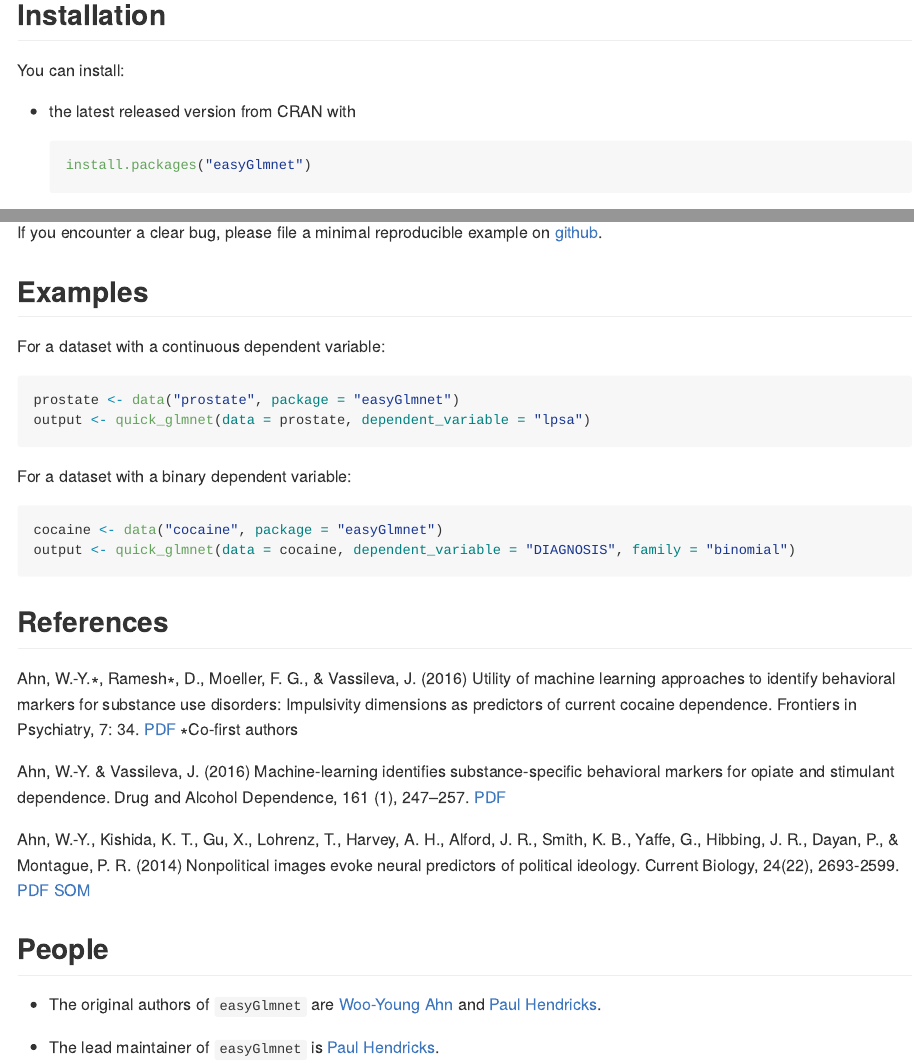
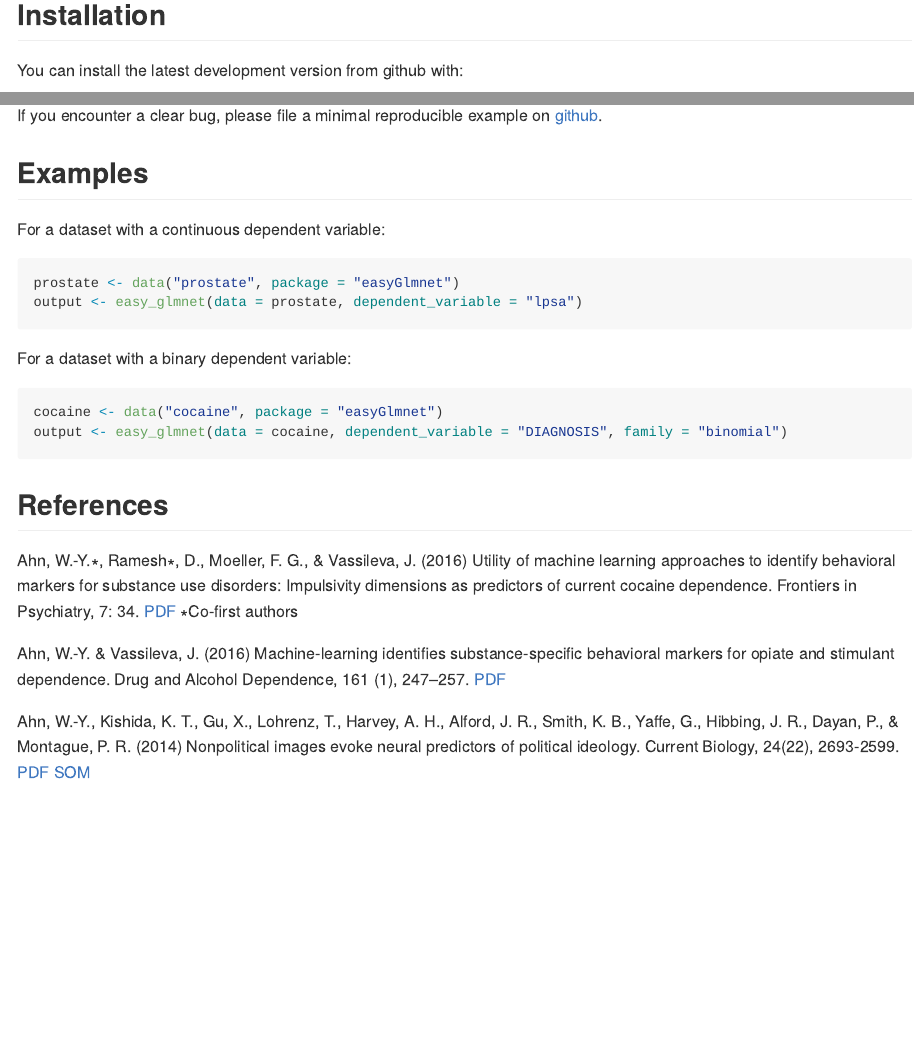
Before and after one commit to CCS-Lab/easyml, an R Markdown document (README.Rmd): the page in a window 1100 px wide, from 200 px down, and a second part further down, joined at a grey line. The pictures show the output file README.md that the author committed with the source, drawn offline in the style of GitHub; badge pictures from the web are left out.

Commit message:
updated readme

````diff
--- a/README.Rmd
+++ b/README.Rmd
@@ -24,9 +24,4 @@ Codes for performing penalized linear or logistic regression analysis (e.g., LAS
 
 ## Installation
 
-You can install:
-
-* the latest released version from CRAN with
-
-    ```R
-    install.packages("easyGlmnet")
+You can install the latest development version from github with:
@@ -49,14 +41,14 @@ For a dataset with a continuous dependent variable:
 
 ```R
 prostate <- data("prostate", package = "easyGlmnet")
-output <- quick_glmnet(data = prostate, dependent_variable = "lpsa")
+output <- easy_glmnet(data = prostate, dependent_variable = "lpsa")
 ```
 
 For a dataset with a binary dependent variable:
 
 ```R
 cocaine <- data("cocaine", package = "easyGlmnet")
-output <- quick_glmnet(data = cocaine, dependent_variable = "DIAGNOSIS", family = "binomial")
+output <- easy_glmnet(data = cocaine, dependent_variable = "DIAGNOSIS", family = "binomial")
 ```
 
 ## References
@@ -67,9 +59,3 @@ Ahn, W.-Y. & Vassileva, J. (2016) Machine-learning identifies substance-specific
 
 
 Ahn, W.-Y., Kishida, K. T., Gu, X., Lohrenz, T., Harvey, A. H., Alford, J. R., Smith, K. B., Yaffe, G., Hibbing, J. R., Dayan, P., & Montague, P. R. (2014) Nonpolitical images evoke neural predictors of political ideology. Current Biology, 24(22), 2693-2599. [PDF](https://u.osu.edu/ccsl/files/2015/11/Ahn2014_CB-1l5475k.pdf) [SOM](https://u.osu.edu/ccsl/files/2015/11/Ahn2014_CB_SOM-1xag1ph.pdf)
-
-## People
-
-* The original authors of `easyGlmnet` are [Woo-Young Ahn](http://www.ahnlab.org/) and [Paul Hendricks](https://github.com/paulhendricks).
-
-* The lead maintainer of `easyGlmnet` is [Paul Hendricks](https://github.com/paulhendricks).
````
Also changed, not shown: R/easy_glmnet.R (+1 -1 lines), README.md, README.Rmd (3 more changed lines).
